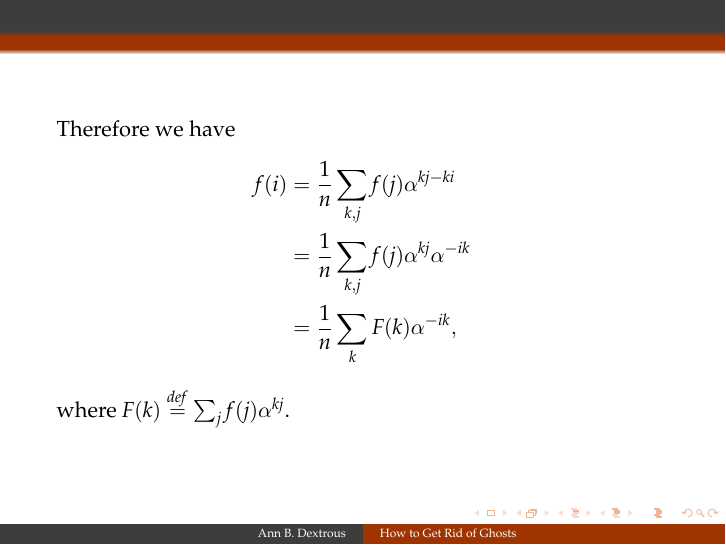
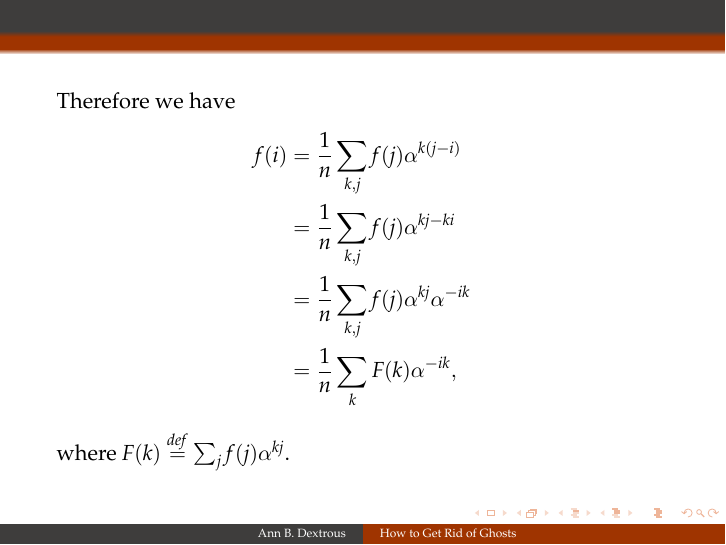
Before and after one commit to ppppbamzy/notes-on-NTT, LaTeX slides (ntt.tex): page 2 of 2. Compiled offline with pdfLaTeX.

Commit message:
Update ntt.tex

```diff
--- a/ntt.tex
+++ b/ntt.tex
@@ -138,9 +138,10 @@ and when $k = 0$, obviously
 \begin{frame}
 Therefore we have
 \begin{align*}
-f(i) & = \frac{1}{n}\sum_{k,j}{f(j)\alpha^{kj-ki}} \\
-	 & = \frac{1}{n}\sum_{k,j}{f(j)\alpha^{kj}\alpha^{-ik}} \\
-	 & = \frac{1}{n}\sum_{k}{F(k)\alpha^{-ik}},
+f(i) & = \frac{1}{n}\sum_{k,j}{f(j)\alpha^{k(j-i)}} \\
+     & = \frac{1}{n}\sum_{k,j}{f(j)\alpha^{kj-ki}} \\
+     & = \frac{1}{n}\sum_{k,j}{f(j)\alpha^{kj}\alpha^{-ik}} \\
+     & = \frac{1}{n}\sum_{k}{F(k)\alpha^{-ik}},
 \end{align*}
 where $F(k) \overset{def}{=} \sum_{j}{f(j)\alpha^{kj}}$.
 \end{frame}
```
